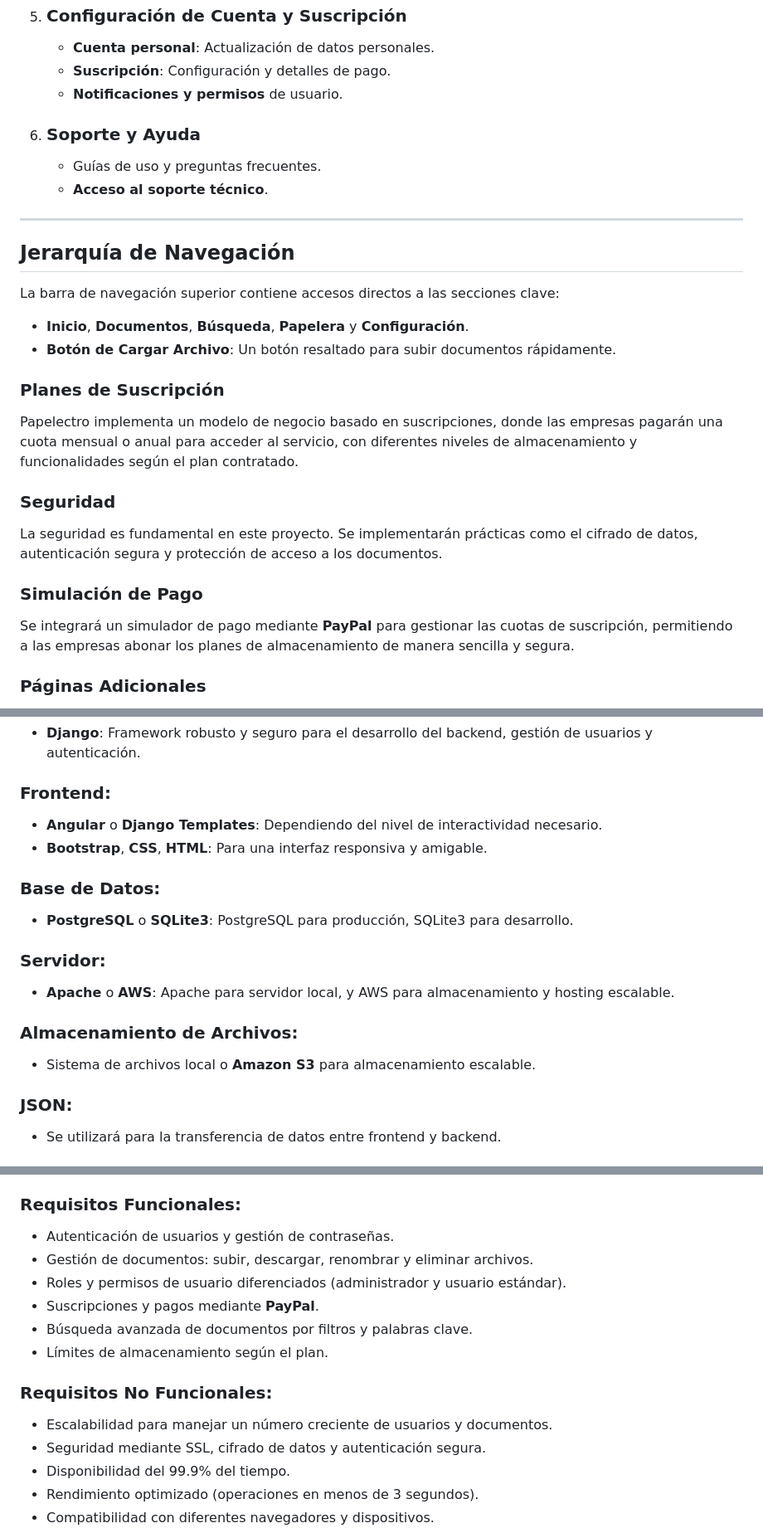
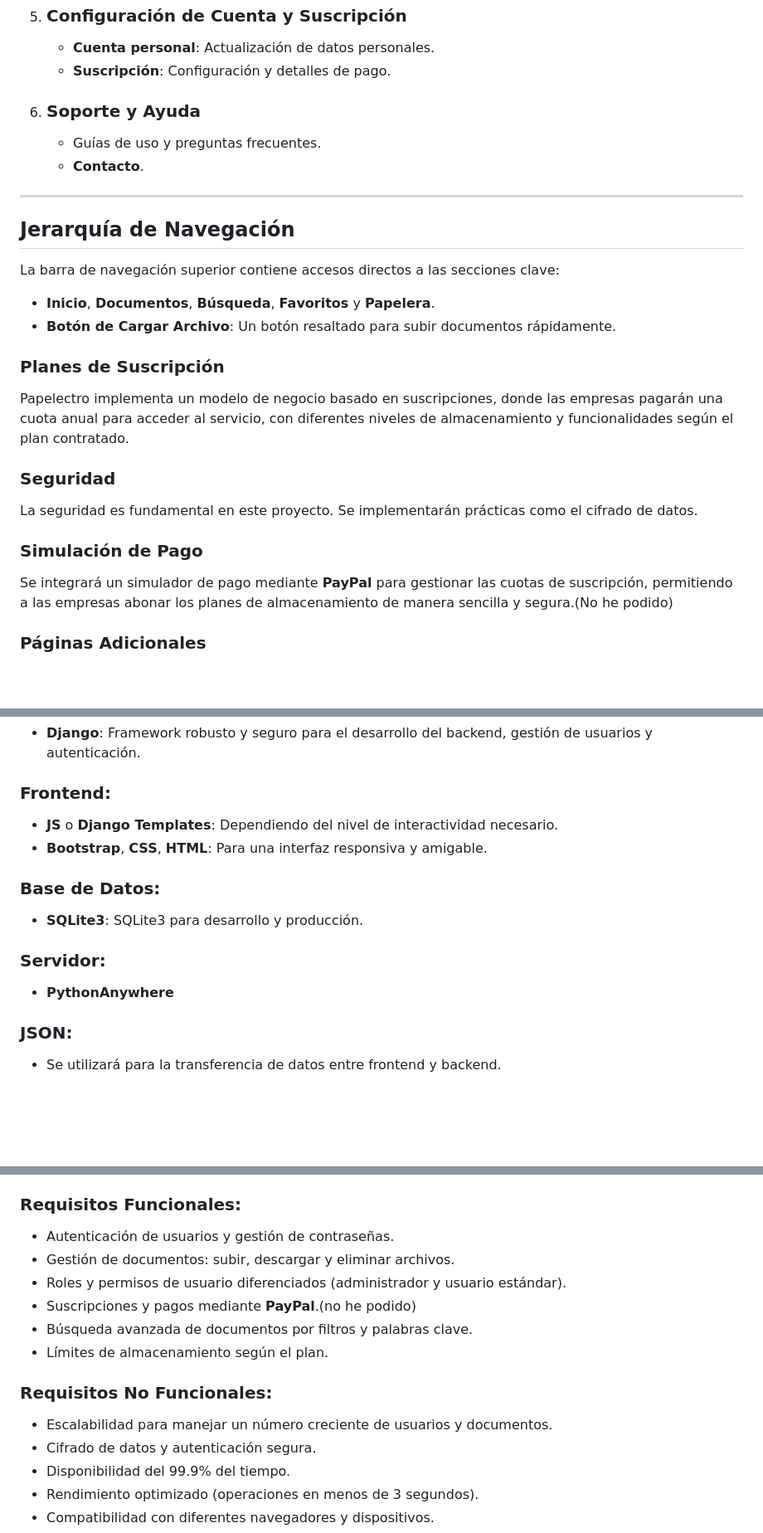
Before and after one commit to SAMDAW99/Papelectro, a Markdown page: README.md, 3 parts joined by grey strips. Shown: that part at 83% size. Drawn GitHub-style; blank space fills up the shorter version.

```diff
--- a/README.md
+++ b/README.md
@@ -56,27 +54,26 @@ Se implementarán diferentes niveles de acceso basados en roles, lo que permitir
 5. ### Configuración de Cuenta y Suscripción
    - **Cuenta personal**: Actualización de datos personales.
    - **Suscripción**: Configuración y detalles de pago.
-   - **Notificaciones y permisos** de usuario.
 
 6. ### Soporte y Ayuda
    - Guías de uso y preguntas frecuentes.
-   - **Acceso al soporte técnico**.
+   - **Contacto**.
 
 ---
 
 ## Jerarquía de Navegación
 La barra de navegación superior contiene accesos directos a las secciones clave:
-- **Inicio**, **Documentos**, **Búsqueda**, **Papelera** y **Configuración**.
+- **Inicio**, **Documentos**, **Búsqueda**, **Favoritos** y **Papelera**.
 - **Botón de Cargar Archivo**: Un botón resaltado para subir documentos rápidamente.
 
 ### Planes de Suscripción
-Papelectro implementa un modelo de negocio basado en suscripciones, donde las empresas pagarán una cuota mensual o anual para acceder al servicio, con diferentes niveles de almacenamiento y funcionalidades según el plan contratado.
+Papelectro implementa un modelo de negocio basado en suscripciones, donde las empresas pagarán una cuota  anual para acceder al servicio, con diferentes niveles de almacenamiento y funcionalidades según el plan contratado.
 
 ### Seguridad
-La seguridad es fundamental en este proyecto. Se implementarán prácticas como el cifrado de datos, autenticación segura y protección de acceso a los documentos.
+La seguridad es fundamental en este proyecto. Se implementarán prácticas como el cifrado de datos.
 
 ### Simulación de Pago
-Se integrará un simulador de pago mediante **PayPal** para gestionar las cuotas de suscripción, permitiendo a las empresas abonar los planes de almacenamiento de manera sencilla y segura.
+Se integrará un simulador de pago mediante **PayPal** para gestionar las cuotas de suscripción, permitiendo a las empresas abonar los planes de almacenamiento de manera sencilla y segura.(No he podido)
 
 ### Páginas Adicionales
 La aplicación contará con una página de inicio, una sección de información sobre el servicio, una página de contacto y una sección para seleccionar los planes de almacenamiento disponibles.
@@ -113,17 +110,14 @@ Son plataformas de notas que carecen de la gestión de roles y la seguridad avan
 - **Django**: Framework robusto y seguro para el desarrollo del backend, gestión de usuarios y autenticación.
 
 ### Frontend:
-- **Angular** o **Django Templates**: Dependiendo del nivel de interactividad necesario.
+- **JS** o **Django Templates**: Dependiendo del nivel de interactividad necesario.
 - **Bootstrap**, **CSS**, **HTML**: Para una interfaz responsiva y amigable.
 
 ### Base de Datos:
-- **PostgreSQL** o **SQLite3**: PostgreSQL para producción, SQLite3 para desarrollo.
+- **SQLite3**: SQLite3 para desarrollo y producción.
 
 ### Servidor:
-- **Apache** o **AWS**: Apache para servidor local, y AWS para almacenamiento y hosting escalable.
-
-### Almacenamiento de Archivos:
-- Sistema de archivos local o **Amazon S3** para almacenamiento escalable.
+- **PythonAnywhere**
 
 ### JSON:
 - Se utilizará para la transferencia de datos entre frontend y backend.
@@ -141,15 +135,15 @@ Son plataformas de notas que carecen de la gestión de roles y la seguridad avan
 
 ### Requisitos Funcionales:
 - Autenticación de usuarios y gestión de contraseñas.
-- Gestión de documentos: subir, descargar, renombrar y eliminar archivos.
+- Gestión de documentos: subir, descargar y eliminar archivos.
 - Roles y permisos de usuario diferenciados (administrador y usuario estándar).
-- Suscripciones y pagos mediante **PayPal**.
+- Suscripciones y pagos mediante **PayPal**.(no he podido)
 - Búsqueda avanzada de documentos por filtros y palabras clave.
 - Límites de almacenamiento según el plan.
 
 ### Requisitos No Funcionales:
 - Escalabilidad para manejar un número creciente de usuarios y documentos.
-- Seguridad mediante SSL, cifrado de datos y autenticación segura.
+- Cifrado de datos y autenticación segura.
 - Disponibilidad del 99.9% del tiempo.
 - Rendimiento optimizado (operaciones en menos de 3 segundos).
 - Compatibilidad con diferentes navegadores y dispositivos.
```
Also changed, not shown: other parts of README.md (+4 -6 lines).
